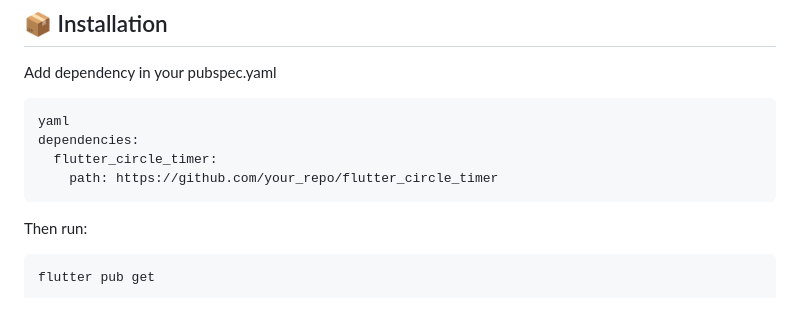
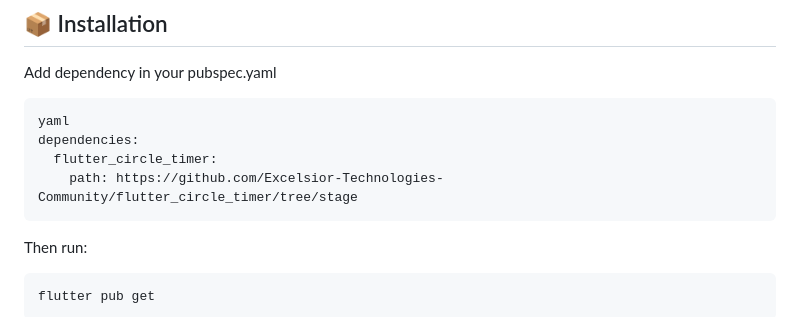
Before and after one commit to Excelsior-Technologies-Community/flutter_circle_timer, a Markdown page: README.md, the part around the change. Drawn GitHub-style.

````diff
--- a/README.md
+++ b/README.md
@@ -36,7 +36,7 @@ Add dependency in your pubspec.yaml
 yaml
 dependencies:
   flutter_circle_timer:
-    path: https://github.com/your_repo/flutter_circle_timer
+    path: https://github.com/Excelsior-Technologies-Community/flutter_circle_timer/tree/stage
 ```
 Then run:
 ```
````
